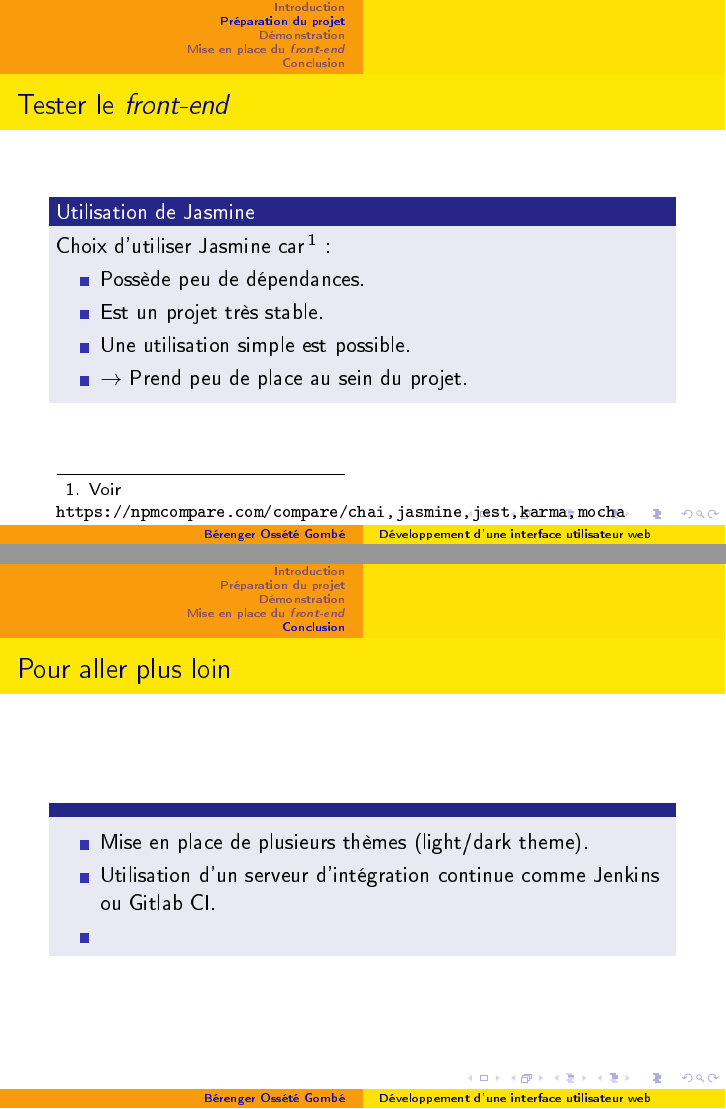
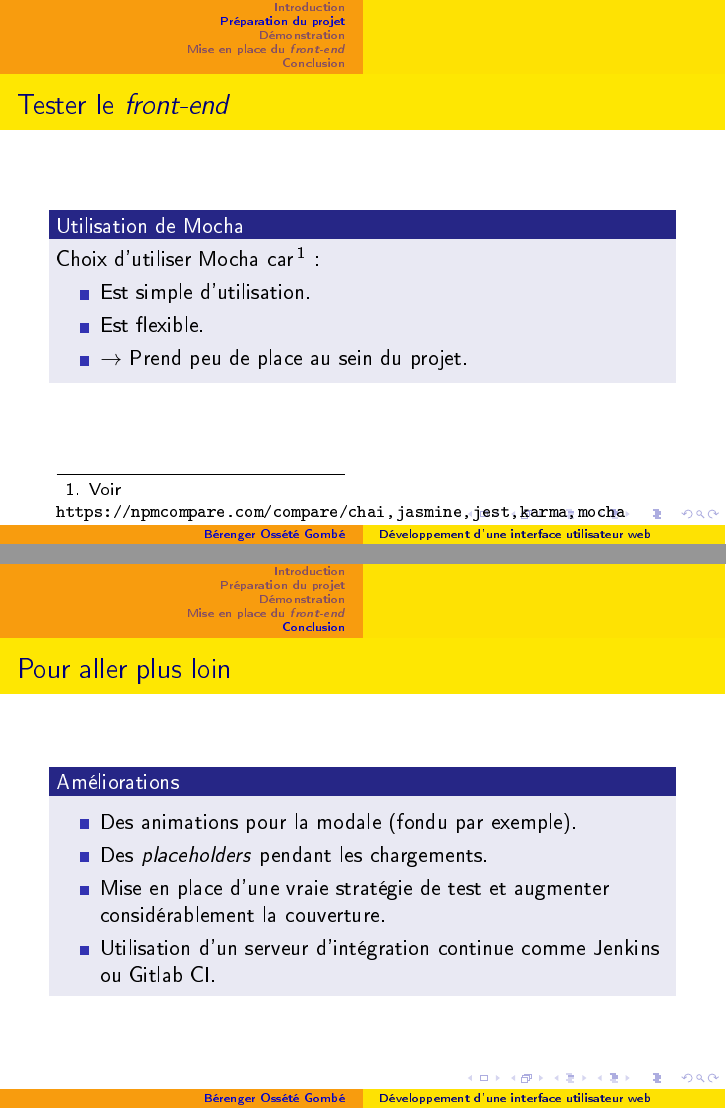
Before and after one commit to evrard1301/just-stream-it, LaTeX slides (doc/slides/slides.tex, which reads doc/slides/sections/conclusion.tex, doc/slides/sections/projet.tex): pages 10 and 45 of 47, joined at a grey line. The pictures show the PDF file doc/slides/slides.pdf that the author committed with the source.

Commit message:
Add: updated slides.

```diff
--- a/doc/slides/sections/conclusion.tex
+++ b/doc/slides/sections/conclusion.tex
@@ -11,16 +11,18 @@
 
 \begin{frame}{Pour aller plus loin}
   % gestion de différents thèmes CSS
-  \begin{block}{}
+  \begin{block}{Améliorations}
     \begin{itemize}
-    \item Mise en place de plusieurs thèmes (light/dark theme).
+    \item Des animations pour la modale (fondu par exemple).
+    \item Des \textit{placeholders} pendant les chargements.
+    \item Mise en place d'une vraie stratégie de test et augmenter
+      considérablement la couverture.
     \item Utilisation d'un serveur d'intégration continue comme
       Jenkins ou Gitlab CI.
-    \item
     \end{itemize}
   \end{block}
 \end{frame}
 
 \begin{frame}{Travail effectué}
-  \begin{block}{}
+  \begin{block}{Conclusion}
     \begin{itemize}
--- a/doc/slides/sections/projet.tex
+++ b/doc/slides/sections/projet.tex
@@ -72,12 +72,11 @@
   }
 
   \only<2>{
-    \begin{block}{Utilisation de Jasmine}
-      Choix d'utiliser Jasmine car\footnote{Voir \url{https://npmcompare.com/compare/chai,jasmine,jest,karma,mocha}}:
+    \begin{block}{Utilisation de Mocha}
+      Choix d'utiliser Mocha car\footnote{Voir \url{https://npmcompare.com/compare/chai,jasmine,jest,karma,mocha}}:
       \begin{itemize}
-      \item Possède peu de dépendances.
-      \item Est un projet très stable.
-      \item Une utilisation simple est possible.
+      \item Est simple d'utilisation.
+      \item Est flexible.
       \item $\rightarrow$ Prend peu de place au sein du projet.
       \end{itemize}
     \end{block}
```
Also changed, not shown: doc/slides/slides.pdf, doc/slides/sections/conclusion.tex (1 more changed lines).
